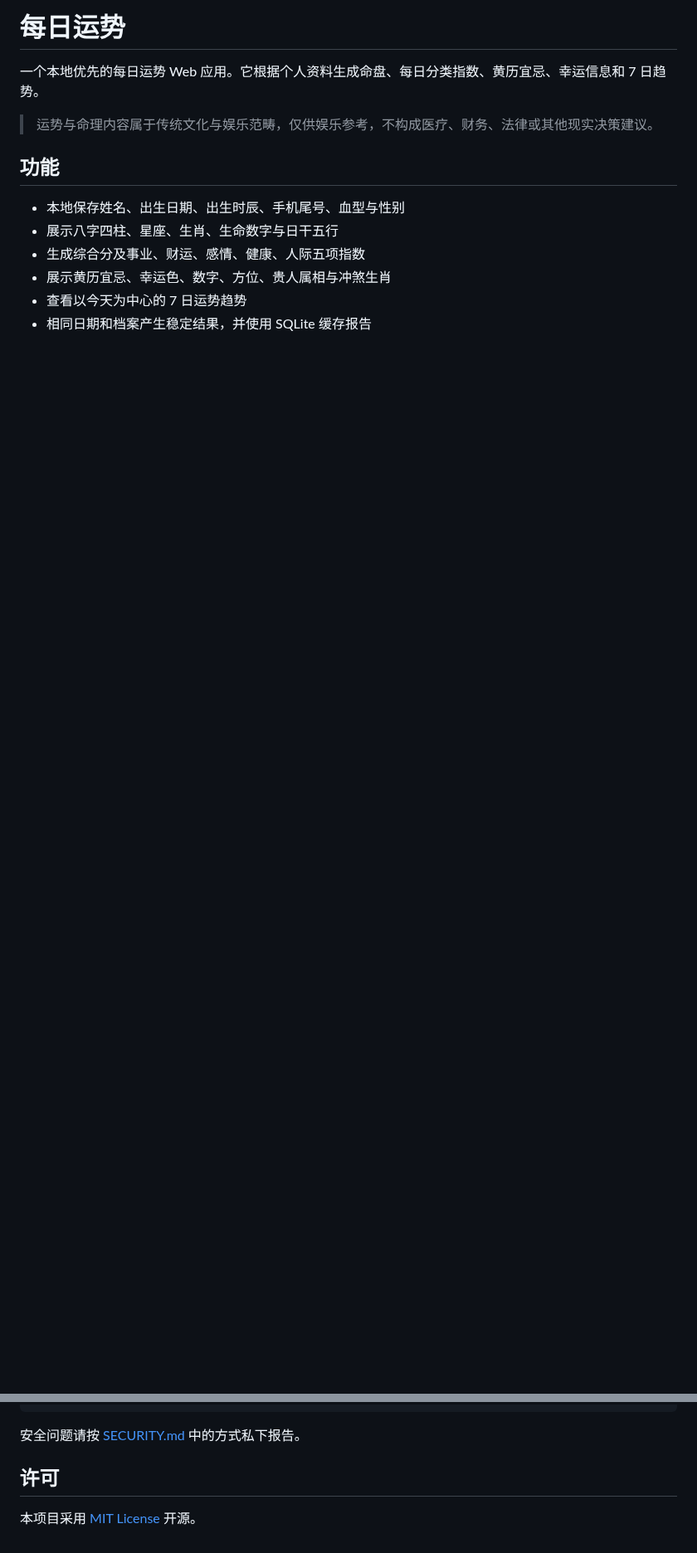
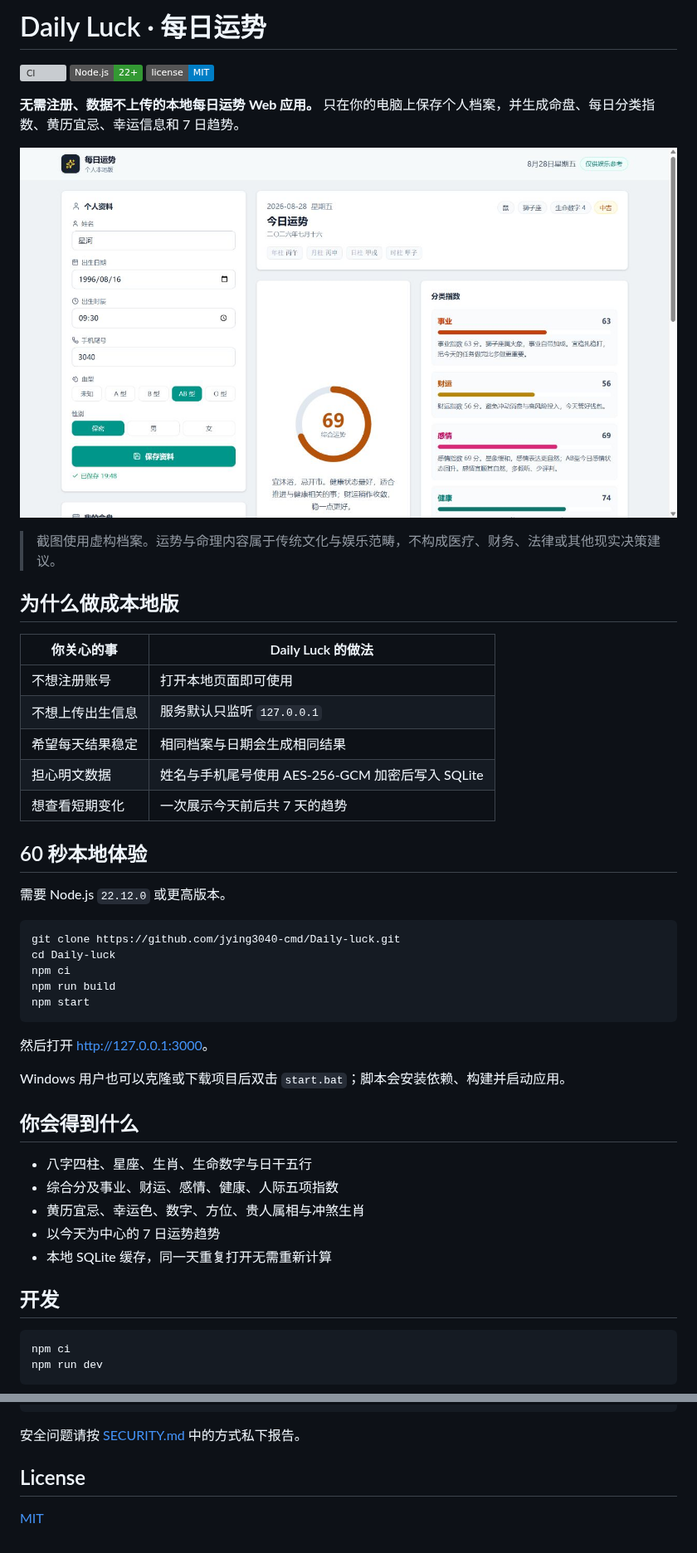
Before and after one commit to jying3040-cmd/Daily-luck, a Markdown page: README.md, 2 parts joined by grey strips. Shown at 83% size. GitHub-like rendering; pictures changed too: docs/assets/daily-luck-dashboard.png (added); badges without logos; blank space fills up the shorter version; grey boxes are pictures that could not be loaded.

Commit message:
docs: showcase the local-first app (#4)
Add a real product screenshot, lead with the privacy value proposition, and make the local quick start easier to scan.

````diff
--- a/README.md
+++ b/README.md
@@ -1,14 +1,53 @@
-# 每日运势
+# Daily Luck · 每日运势
 
-一个本地优先的每日运势 Web 应用。它根据个人资料生成命盘、每日分类指数、黄历宜忌、幸运信息和 7 日趋势。
+[![CI](https://github.com/jying3040-cmd/Daily-luck/actions/workflows/ci.yml/badge.svg)](https://github.com/jying3040-cmd/Daily-luck/actions/workflows/ci.yml)
+[![Node.js 22+](https://img.shields.io/badge/Node.js-22%2B-339933?logo=nodedotjs&logoColor=white)](https://nodejs.org/)
+[![MIT License](https://img.shields.io/badge/license-MIT-blue.svg)](LICENSE)
 
-> 运势与命理内容属于传统文化与娱乐范畴，仅供娱乐参考，不构成医疗、财务、法律或其他现实决策建议。
+**无需注册、数据不上传的本地每日运势 Web 应用。** 只在你的电脑上保存个人档案，并生成命盘、每日分类指数、黄历宜忌、幸运信息和 7 日趋势。
 
-## 功能
+![Daily Luck 仪表盘，使用虚构演示资料](docs/assets/daily-luck-dashboard.png)
 
-- 本地保存姓名、出生日期、出生时辰、手机尾号、血型与性别
-- 展示八字四柱、星座、生肖、生命数字与日干五行
-- 生成综合分及事业、财运、感情、健康、人际五项指数
-- 展示黄历宜忌、幸运色、数字、方位、贵人属相与冲煞生肖
-- 查看以今天为中心的 7 日运势趋势
-- 相同日期和档案产生稳定结果，并使用 SQLite 缓存报告
+> 截图使用虚构档案。运势与命理内容属于传统文化与娱乐范畴，不构成医疗、财务、法律或其他现实决策建议。
+
+## 为什么做成本地版
+
+| 你关心的事 | Daily Luck 的做法 |
+| --- | --- |
+| 不想注册账号 | 打开本地页面即可使用 |
+| 不想上传出生信息 | 服务默认只监听 `127.0.0.1` |
+| 希望每天结果稳定 | 相同档案与日期会生成相同结果 |
+| 担心明文数据 | 姓名与手机尾号使用 AES-256-GCM 加密后写入 SQLite |
+| 想查看短期变化 | 一次展示今天前后共 7 天的趋势 |
+
+## 60 秒本地体验
+
+需要 Node.js `22.12.0` 或更高版本。
+
+```bash
+git clone https://github.com/jying3040-cmd/Daily-luck.git
+cd Daily-luck
+npm ci
+npm run build
+npm start
+```
+
+然后打开 <http://127.0.0.1:3000>。
+
+Windows 用户也可以克隆或下载项目后双击 `start.bat`；脚本会安装依赖、构建并启动应用。
+
+## 你会得到什么
+
+- 八字四柱、星座、生肖、生命数字与日干五行
+- 综合分及事业、财运、感情、健康、人际五项指数
+- 黄历宜忌、幸运色、数字、方位、贵人属相与冲煞生肖
+- 以今天为中心的 7 日运势趋势
+- 本地 SQLite 缓存，同一天重复打开无需重新计算
+
+## 开发
+
+```bash
+npm ci
+npm run dev
+```
+
@@ -114,6 +126,6 @@ npm audit --audit-level=high
 
 安全问题请按 [SECURITY.md](SECURITY.md) 中的方式私下报告。
 
-## 许可
+## License
 
-本项目采用 [MIT License](LICENSE) 开源。
+[MIT](LICENSE)
````
Also changed, not shown: other parts of README.md (+21 -48 lines).
